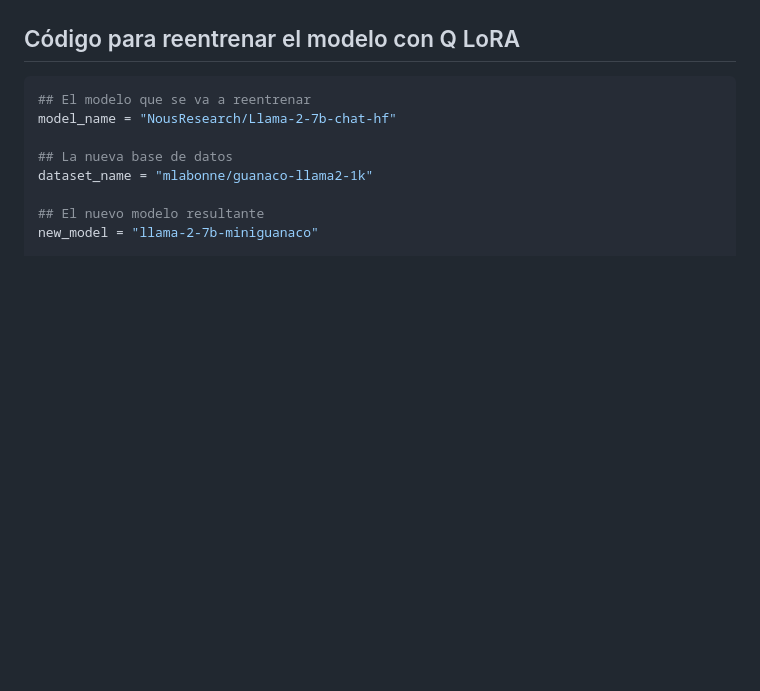
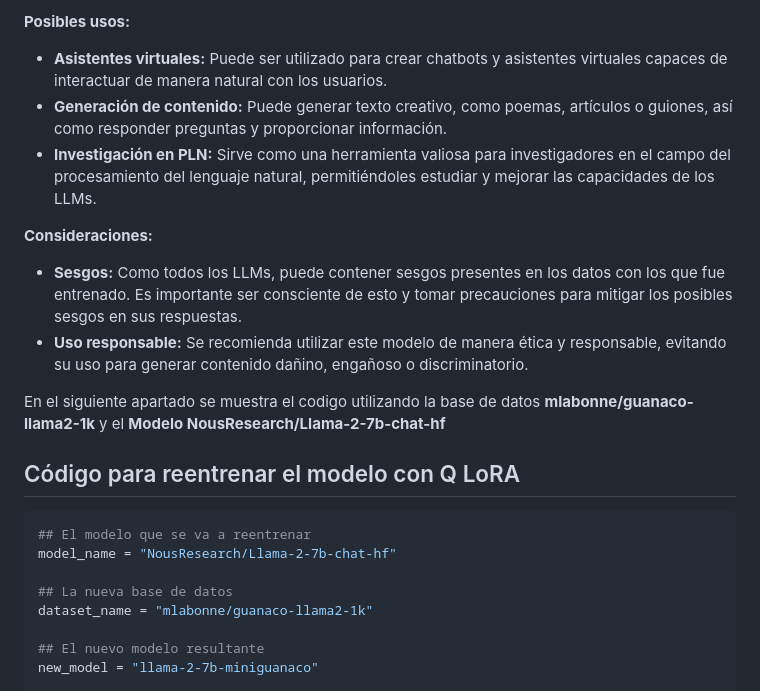
Before and after one commit to CristellTL/Chatbot_3.2-Llama-vision, a Markdown page: README.md, the part around one of its changes. GitHub-like rendering; blank space fills up the shorter version.

```diff
--- a/README.md
+++ b/README.md
@@ -336,3 +380,15 @@ En las imagenes de las figuras 14 y 15 se observa el código de como se pueden i
+**Posibles usos:**
+
+*   **Asistentes virtuales:** Puede ser utilizado para crear chatbots y asistentes virtuales capaces de interactuar de manera natural con los usuarios.
+*   **Generación de contenido:** Puede generar texto creativo, como poemas, artículos o guiones, así como responder preguntas y proporcionar información.
+*   **Investigación en PLN:** Sirve como una herramienta valiosa para investigadores en el campo del procesamiento del lenguaje natural, permitiéndoles estudiar y mejorar las capacidades de los LLMs.
+
+**Consideraciones:**
+
+*   **Sesgos:** Como todos los LLMs, puede contener sesgos presentes en los datos con los que fue entrenado. Es importante ser consciente de esto y tomar precauciones para mitigar los posibles sesgos en sus respuestas.
+*   **Uso responsable:** Se recomienda utilizar este modelo de manera ética y responsable, evitando su uso para generar contenido dañino, engañoso o discriminatorio.
+
+En el siguiente apartado se muestra el codigo utilizando la base de datos **mlabonne/guanaco-llama2-1k** y el **Modelo NousResearch/Llama-2-7b-chat-hf**
 
 ## Código para reentrenar el modelo con Q LoRA
 
```
Also changed, not shown: other parts of README.md (+48 -4 lines).
